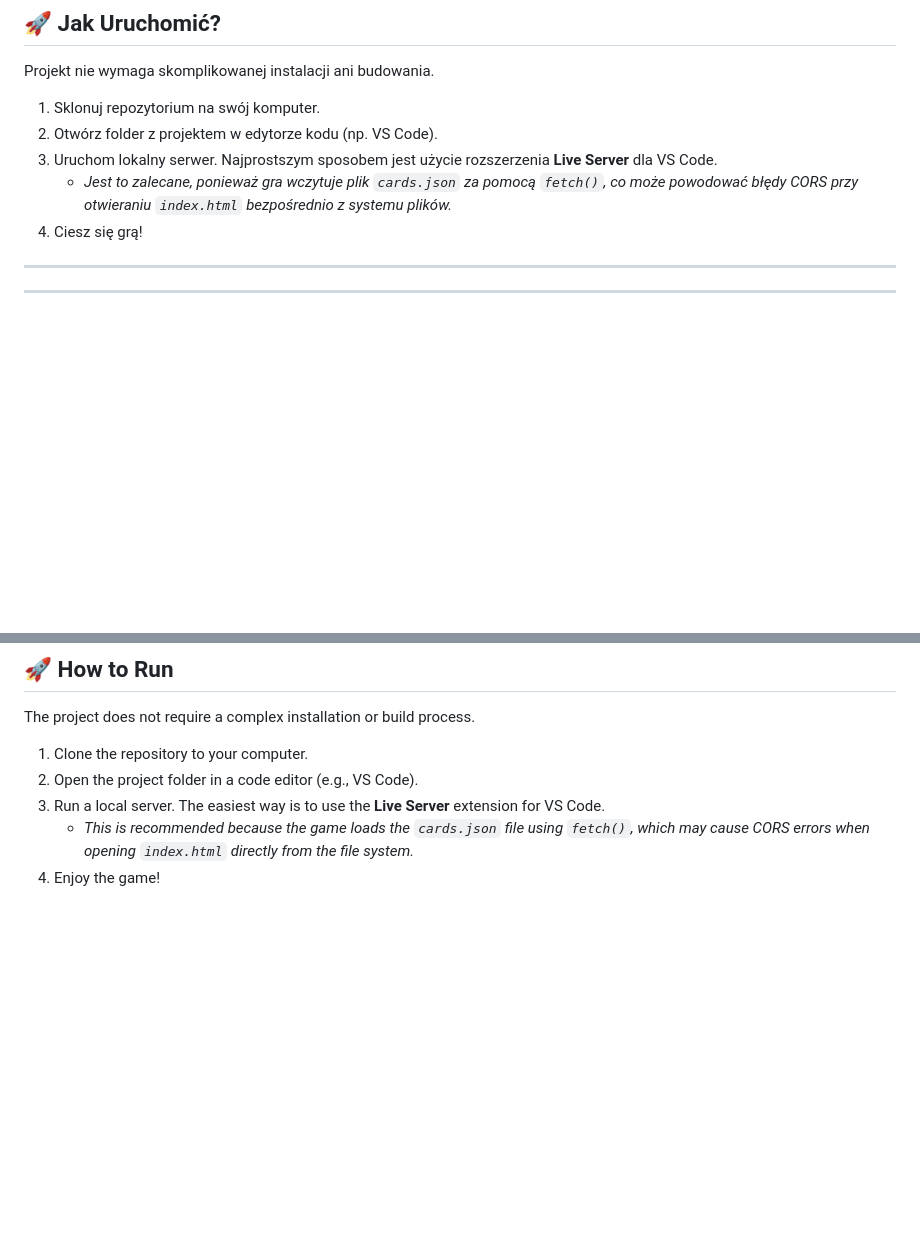
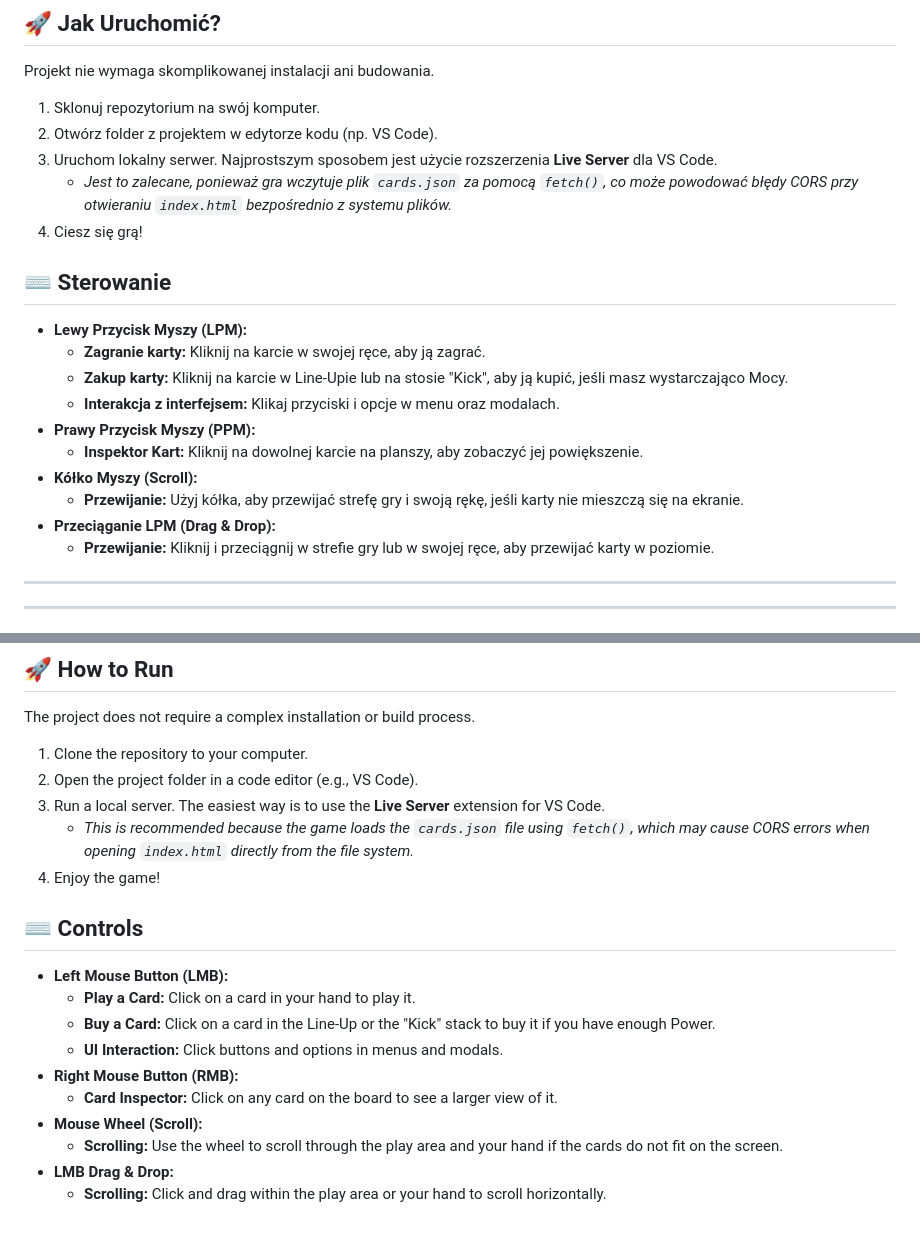
Before and after one commit to ReVosIeK/dcdbg, a Markdown page: README.md, 2 parts joined by grey strips. Drawn GitHub-style; blank space fills up the shorter version.

```diff
--- a/README.md
+++ b/README.md
@@ -39,6 +39,19 @@ Projekt nie wymaga skomplikowanej instalacji ani budowania.
 3.  Uruchom lokalny serwer. Najprostszym sposobem jest użycie rozszerzenia **Live Server** dla VS Code.
     * *Jest to zalecane, ponieważ gra wczytuje plik `cards.json` za pomocą `fetch()`, co może powodować błędy CORS przy otwieraniu `index.html` bezpośrednio z systemu plików.*
 4.  Ciesz się grą!
+
+## ⌨️ Sterowanie
+
+* **Lewy Przycisk Myszy (LPM):**
+    * **Zagranie karty:** Kliknij na karcie w swojej ręce, aby ją zagrać.
+    * **Zakup karty:** Kliknij na karcie w Line-Upie lub na stosie "Kick", aby ją kupić, jeśli masz wystarczająco Mocy.
+    * **Interakcja z interfejsem:** Klikaj przyciski i opcje w menu oraz modalach.
+* **Prawy Przycisk Myszy (PPM):**
+    * **Inspektor Kart:** Kliknij na dowolnej karcie na planszy, aby zobaczyć jej powiększenie.
+* **Kółko Myszy (Scroll):**
+    * **Przewijanie:** Użyj kółka, aby przewijać strefę gry i swoją rękę, jeśli karty nie mieszczą się na ekranie.
+* **Przeciąganie LPM (Drag & Drop):**
+    * **Przewijanie:** Kliknij i przeciągnij w strefie gry lub w swojej ręce, aby przewijać karty w poziomie.
 
 ---
 ---
@@ -82,3 +95,16 @@ The project does not require a complex installation or build process.
 3.  Run a local server. The easiest way is to use the **Live Server** extension for VS Code.
     * *This is recommended because the game loads the `cards.json` file using `fetch()`, which may cause CORS errors when opening `index.html` directly from the file system.*
 4.  Enjoy the game!
+
+## ⌨️ Controls
+
+* **Left Mouse Button (LMB):**
+    * **Play a Card:** Click on a card in your hand to play it.
+    * **Buy a Card:** Click on a card in the Line-Up or the "Kick" stack to buy it if you have enough Power.
+    * **UI Interaction:** Click buttons and options in menus and modals.
+* **Right Mouse Button (RMB):**
+    * **Card Inspector:** Click on any card on the board to see a larger view of it.
+* **Mouse Wheel (Scroll):**
+    * **Scrolling:** Use the wheel to scroll through the play area and your hand if the cards do not fit on the screen.
+* **LMB Drag & Drop:**
+    * **Scrolling:** Click and drag within the play area or your hand to scroll horizontally.
```
